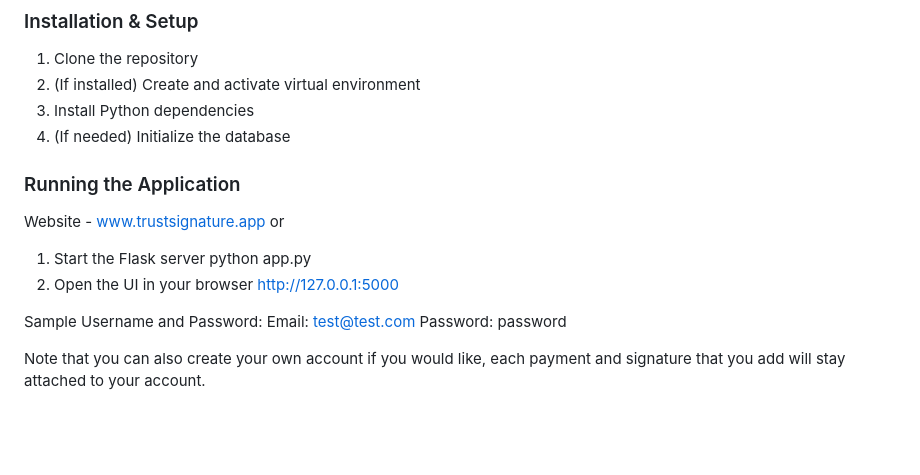
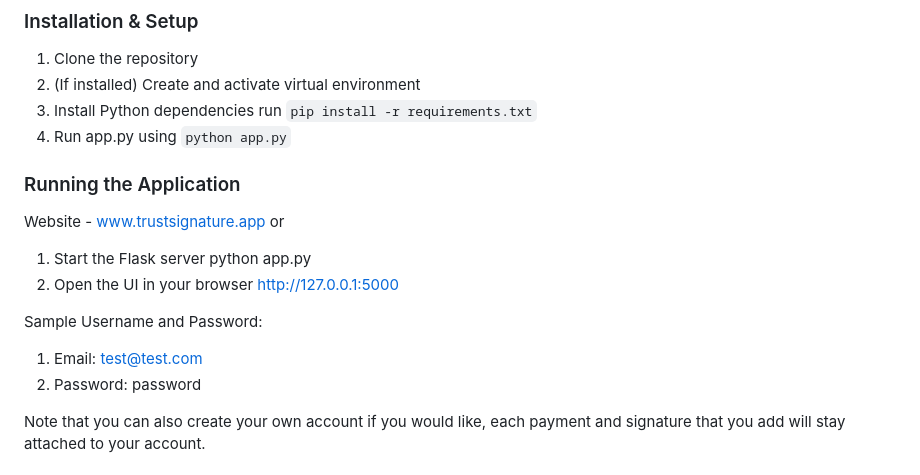
Before and after one commit to dibarra3/trust_signature, a Markdown page: README.md, the part around the change. Drawn GitHub-style; blank space fills up the shorter version.

````diff
--- a/README.md
+++ b/README.md
@@ -17,7 +17,8 @@ To run the UI locally, you must:
 1. Clone the repository
 2. (If installed) Create and activate virtual environment
 3. Install Python dependencies
-4. (If needed) Initialize the database
+   run ```pip install -r requirements.txt```
+4. Run app.py using ```python app.py```
 
 ### Running the Application
 Website - www.trustsignature.app
@@ -28,8 +29,8 @@ or
    http://127.0.0.1:5000
 
 Sample Username and Password:
-Email: test@test.com
-Password: password
+1. Email: test@test.com
+2. Password: password
 
 Note that you can also create your own account if you would like, each payment and signature that you add will stay attached to your account.
 
````
